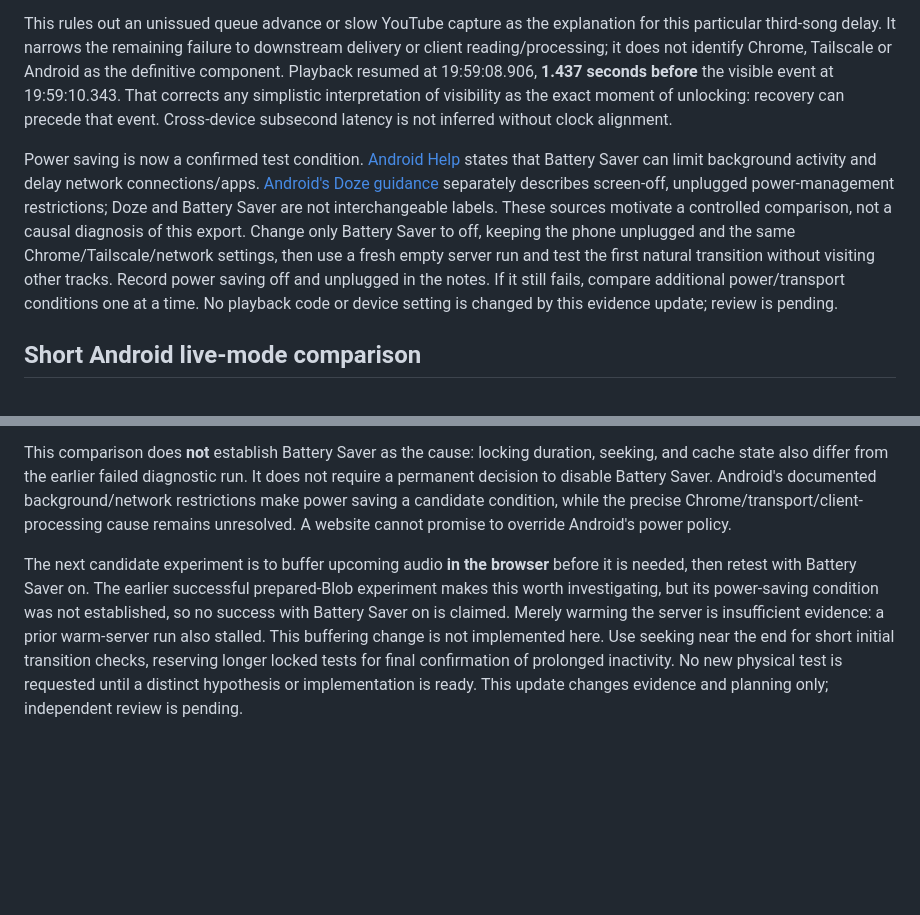
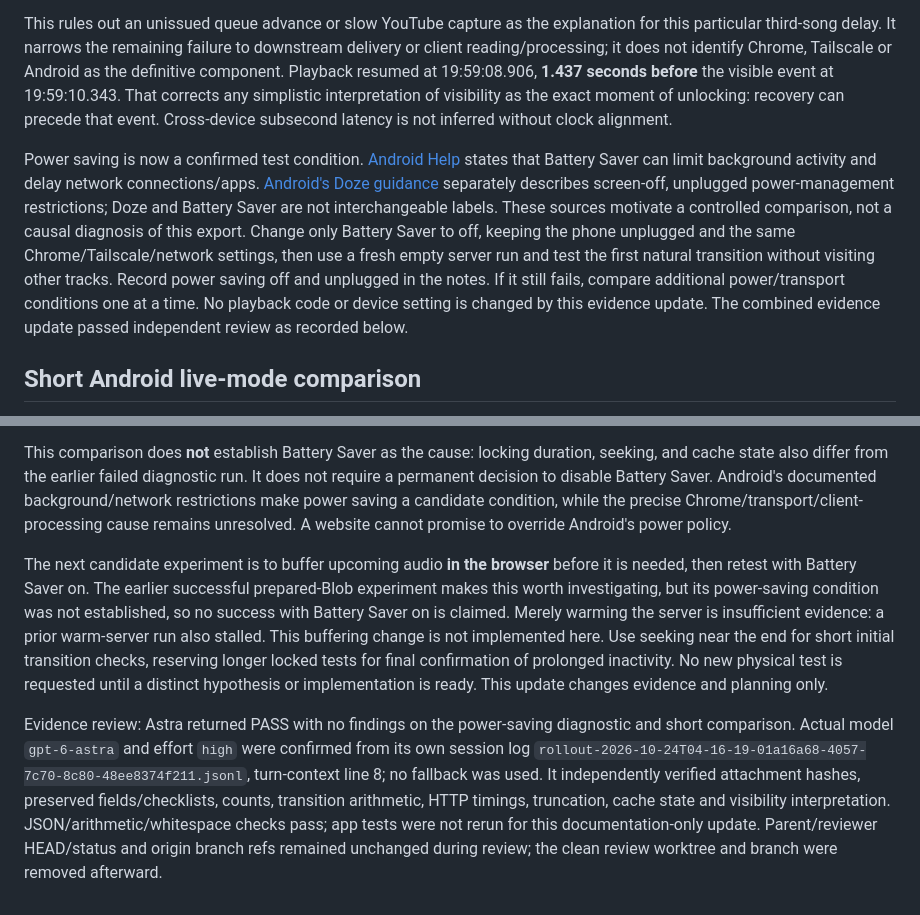
Before and after one commit to WilsonXY/coda, a Markdown page: docs/experiment-results.md, 2 parts joined by grey strips. GitHub-like rendering; blank space fills up the shorter version.

Commit message:
docs: record Astra review of phone power comparison

```diff
--- a/docs/experiment-results.md
+++ b/docs/experiment-results.md
@@ -235,7 +235,7 @@ The third-song request reached the server at 19:57:58.492 UTC and its first writ
 
 This rules out an unissued queue advance or slow YouTube capture as the explanation for this particular third-song delay. It narrows the remaining failure to downstream delivery or client reading/processing; it does not identify Chrome, Tailscale or Android as the definitive component. Playback resumed at 19:59:08.906, **1.437 seconds before** the visible event at 19:59:10.343. That corrects any simplistic interpretation of visibility as the exact moment of unlocking: recovery can precede that event. Cross-device subsecond latency is not inferred without clock alignment.
 
-Power saving is now a confirmed test condition. [Android Help](https://support.google.com/android/answer/7664692) states that Battery Saver can limit background activity and delay network connections/apps. [Android's Doze guidance](https://developer.android.com/training/monitoring-device-state/doze-standby) separately describes screen-off, unplugged power-management restrictions; Doze and Battery Saver are not interchangeable labels. These sources motivate a controlled comparison, not a causal diagnosis of this export. Change only Battery Saver to off, keeping the phone unplugged and the same Chrome/Tailscale/network settings, then use a fresh empty server run and test the first natural transition without visiting other tracks. Record power saving off and unplugged in the notes. If it still fails, compare additional power/transport conditions one at a time. No playback code or device setting is changed by this evidence update; review is pending.
+Power saving is now a confirmed test condition. [Android Help](https://support.google.com/android/answer/7664692) states that Battery Saver can limit background activity and delay network connections/apps. [Android's Doze guidance](https://developer.android.com/training/monitoring-device-state/doze-standby) separately describes screen-off, unplugged power-management restrictions; Doze and Battery Saver are not interchangeable labels. These sources motivate a controlled comparison, not a causal diagnosis of this export. Change only Battery Saver to off, keeping the phone unplugged and the same Chrome/Tailscale/network settings, then use a fresh empty server run and test the first natural transition without visiting other tracks. Record power saving off and unplugged in the notes. If it still fails, compare additional power/transport conditions one at a time. No playback code or device setting is changed by this evidence update. The combined evidence update passed independent review as recorded below.
 
 
 ## Short Android live-mode comparison
@@ -246,4 +246,7 @@ Record **PASS for the two short, warm-server background transitions observed her
 
 This comparison does **not** establish Battery Saver as the cause: locking duration, seeking, and cache state also differ from the earlier failed diagnostic run. It does not require a permanent decision to disable Battery Saver. Android's documented background/network restrictions make power saving a candidate condition, while the precise Chrome/transport/client-processing cause remains unresolved. A website cannot promise to override Android's power policy.
 
-The next candidate experiment is to buffer upcoming audio **in the browser** before it is needed, then retest with Battery Saver on. The earlier successful prepared-Blob experiment makes this worth investigating, but its power-saving condition was not established, so no success with Battery Saver on is claimed. Merely warming the server is insufficient evidence: a prior warm-server run also stalled. This buffering change is not implemented here. Use seeking near the end for short initial transition checks, reserving longer locked tests for final confirmation of prolonged inactivity. No new physical test is requested until a distinct hypothesis or implementation is ready. This update changes evidence and planning only; independent review is pending.
+The next candidate experiment is to buffer upcoming audio **in the browser** before it is needed, then retest with Battery Saver on. The earlier successful prepared-Blob experiment makes this worth investigating, but its power-saving condition was not established, so no success with Battery Saver on is claimed. Merely warming the server is insufficient evidence: a prior warm-server run also stalled. This buffering change is not implemented here. Use seeking near the end for short initial transition checks, reserving longer locked tests for final confirmation of prolonged inactivity. No new physical test is requested until a distinct hypothesis or implementation is ready. This update changes evidence and planning only.
+
+
+Evidence review: Astra returned PASS with no findings on the power-saving diagnostic and short comparison. Actual model `gpt-6-astra` and effort `high` were confirmed from its own session log `rollout-2026-10-24T04-16-19-01a16a68-4057-7c70-8c80-48ee8374f211.jsonl`, turn-context line 8; no fallback was used. It independently verified attachment hashes, preserved fields/checklists, counts, transition arithmetic, HTTP timings, truncation, cache state and visibility interpretation. JSON/arithmetic/whitespace checks pass; app tests were not rerun for this documentation-only update. Parent/reviewer HEAD/status and origin branch refs remained unchanged during review; the clean review worktree and branch were removed afterward.
```
